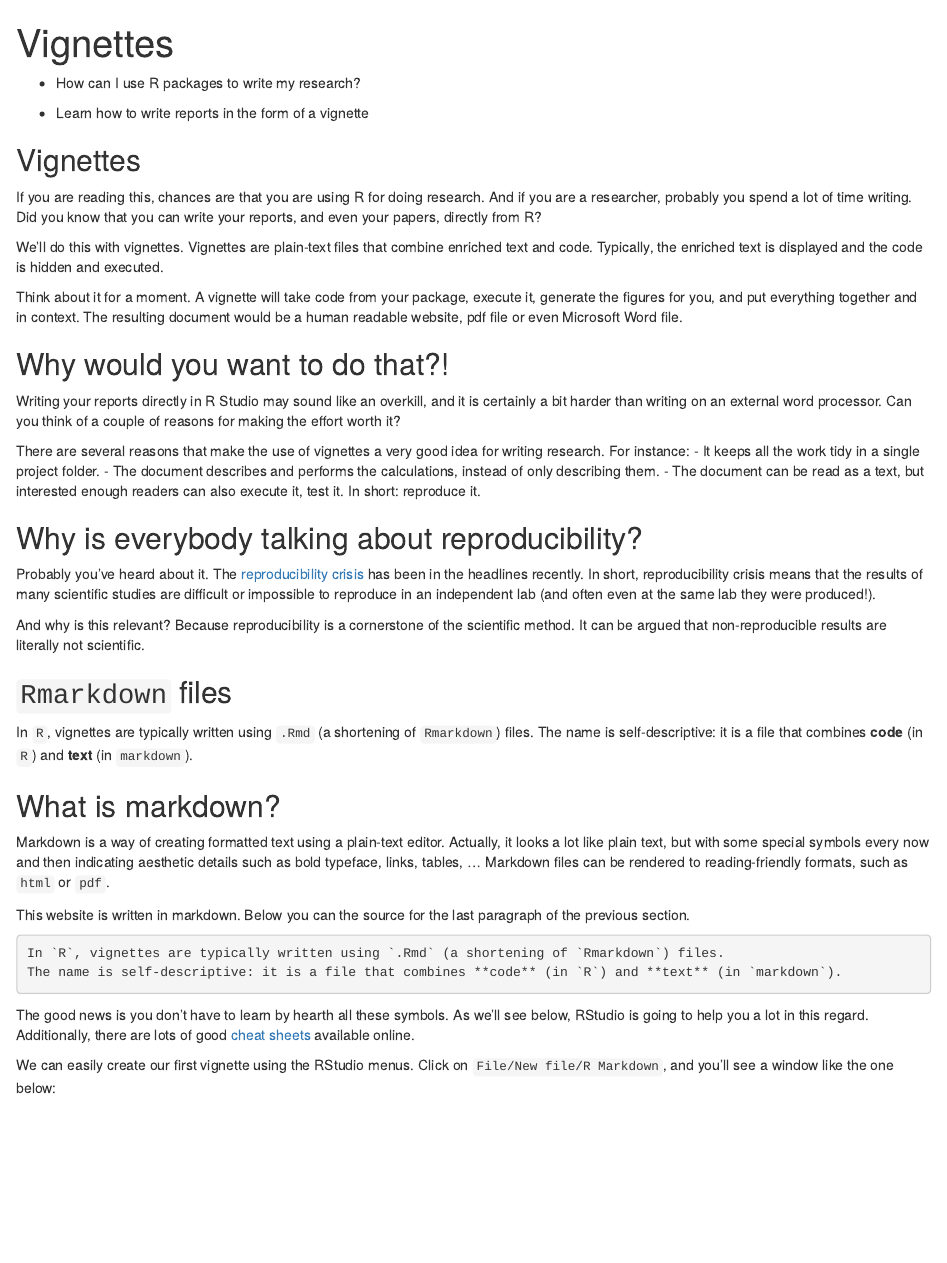
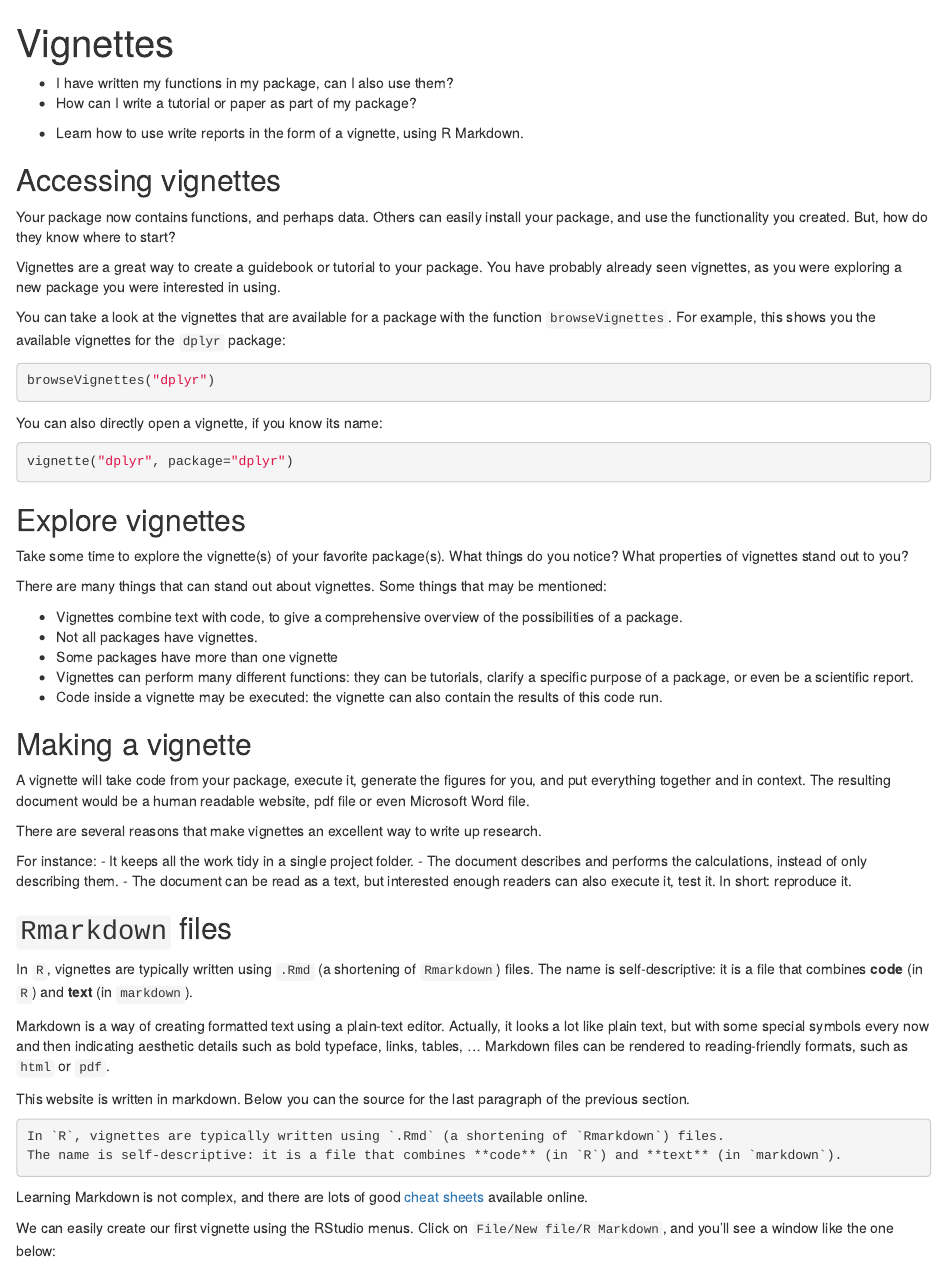
Before and after one commit to carpentries-incubator/lesson-R-packaging, an R Markdown document (episodes/vignettes.Rmd): the page in a window 1100 px wide, from its top. Rendered offline with R 4.5, knitr and Pandoc, with nearby package versions.

Commit message:
Change emphasis to tutorials instead of research paper

````diff
--- a/episodes/vignettes.Rmd
+++ b/episodes/vignettes.Rmd
@@ -5,61 +5,75 @@ exercises: 20
 ---
 
 ::: questions
-- How can I use R packages to write my research?
+- I have written my functions in my package, can I also use them?
+- How can I write a tutorial or paper as part of my package?
 :::
 
 ::: objectives
-- Learn how to write reports in the form of a vignette
+- Learn how to use write reports in the form of a vignette, using R Markdown.
 :::
 
+## Accessing vignettes
 
+Your package now contains functions, and perhaps data.
+Others can easily install your package, and use the functionality you created.
+But, how do they know where to start?
 
-## Vignettes
+Vignettes are a great way to create a guidebook or tutorial to your package.
+You have probably already seen vignettes, as you were exploring a new package you were interested in using.
 
-If you are reading this, chances are that you are using R for doing research.
-And if you are a researcher, probably you spend a lot of time writing.
-Did you know that you can write your reports, and even your papers, directly from R?
+You can take a look at the vignettes that are available for a package with the function `browseVignettes`.
+For example, this shows you the available vignettes for the `dplyr` package:
 
-We'll do this with vignettes.
-Vignettes are plain-text files that combine enriched text and code.
-Typically, the enriched text is displayed and the code is hidden and executed.
+```r
+browseVignettes("dplyr")
+```
 
-Think about it for a moment.
+You can also directly open a vignette, if you know its name:
+
+```r
+vignette("dplyr", package="dplyr")
+```
+
+::: challenge
+## Explore vignettes
+
+Take some time to explore the vignette(s) of your favorite package(s).
+What things do you notice?
+What properties of vignettes stand out to you?
+
+:::: solution
+There are many things that can stand out about vignettes.
+Some things that may be mentioned:
+
+- Vignettes combine text with code, to give a comprehensive overview of the possibilities of a package.
+- Not all packages have vignettes.
+- Some packages have more than one vignette
+- Vignettes can perform many different functions: they can be tutorials, clarify a specific purpose of a package, or even be a scientific report.
+- Code inside a vignette may be executed: the vignette can also contain the results of this code run.
+::::
+:::
+
+## Making a vignette
+
 A vignette will take code from your package, execute it, generate the figures for you, and put everything together and in context.
 The resulting document would be a human readable website, pdf file or even Microsoft Word file.
 
-::: challenge
-## Why would you want to do that?!
-Writing your reports directly in R Studio may sound like an overkill, and it is certainly a bit harder than writing on an external word processor.
-Can you think of a couple of reasons for making the effort worth it?
+:::: callout
+There are several reasons that make vignettes an excellent way to write up research.
 
-:::: solution
-There are several reasons that make the use of vignettes a very good idea for writing research.
 For instance:
 - It keeps all the work tidy in a single project folder.
 - The document describes and performs the calculations, instead of only describing them.
 - The document can be read as a text, but interested enough readers can also execute it, test it. In short: reproduce it.
 ::::
-:::
 
-::: callout
-## Why is everybody talking about reproducibility?
-Probably you've heard about it.
-The [reproducibility crisis](https://en.wikipedia.org/wiki/Replication_crisis) has been in the headlines recently.
-In short, reproducibility crisis means that the results of many scientific studies are difficult or impossible to reproduce in an independent lab (and often even at the same lab they were produced!).
-
-And why is this relevant?
-Because reproducibility is a cornerstone of the scientific method.
-It can be argued that non-reproducible results are literally not scientific.
-:::
 
 ## `Rmarkdown` files
 
 In `R`, vignettes are typically written using `.Rmd` (a shortening of `Rmarkdown`) files.
 The name is self-descriptive: it is a file that combines **code** (in `R`) and **text** (in `markdown`).
 
-::: callout
-## What is markdown?
 Markdown is a way of creating formatted text using a plain-text editor.
 Actually, it looks a lot like plain text, but with some special symbols every now and then indicating aesthetic details such as bold typeface, links, tables, ...
 Markdown files can be rendered to reading-friendly formats, such as `html` or `pdf`.
@@ -72,10 +86,7 @@ In `R`, vignettes are typically written using `.Rmd` (a shortening of `Rmarkdown
 The name is self-descriptive: it is a file that combines **code** (in `R`) and **text** (in `markdown`).
 ```
 
-The good news is you don't have to learn by hearth all these symbols.
-As we'll see below, RStudio is going to help you a lot in this regard.
-Additionally, there are lots of good [cheat sheets](https://www.markdownguide.org/cheat-sheet/) available online.
-:::
+Learning Markdown is not complex, and there are lots of good [cheat sheets](https://www.markdownguide.org/cheat-sheet/) available online.
 
 We can easily create our first vignette using the RStudio menus.
 Click on `File/New file/R Markdown`, and you'll see a window like the one below:
````
